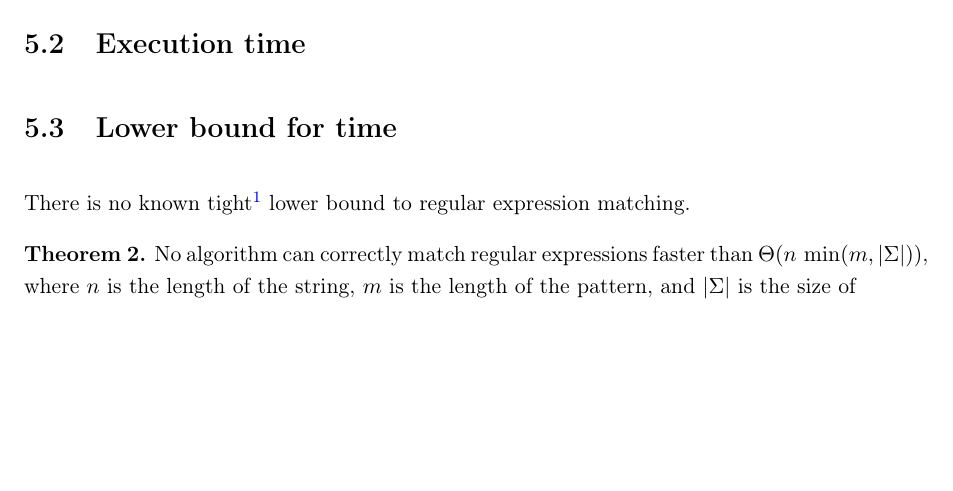
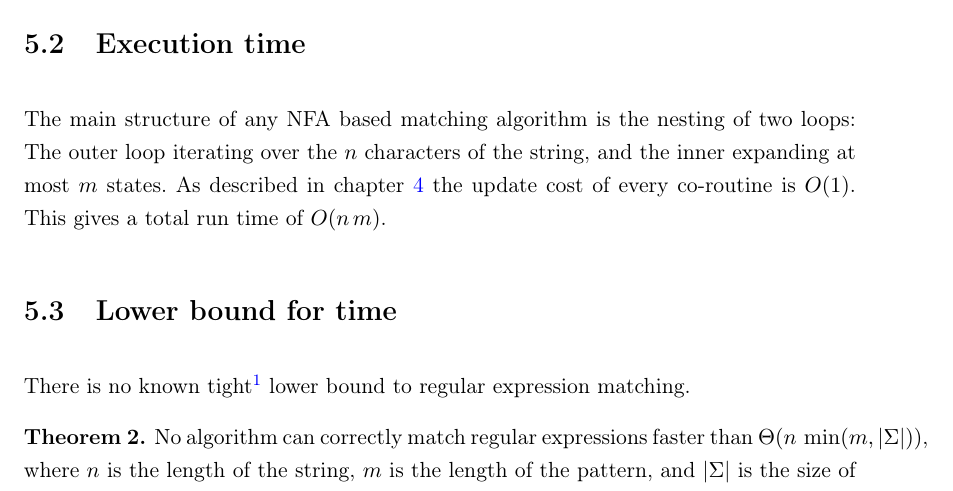
Before and after one commit to zombiecalypse/ParseTreeRegexTheMasterThesis, a LaTeX thesis (tdfa-regex.tex): part of page 46 of 65, cut so that both start at the same text, the shorter picture padded with empty space. Compiled offline with pdfLaTeX.

Commit message:
"proof" of execution time

```diff
--- a/tdfa-regex.tex
+++ b/tdfa-regex.tex
@@ -1884,6 +1884,11 @@ But first we need to formalize the concept of a correct match and of greediness.
 \end{proof}
 
 \section{Execution time}
+The main structure of any NFA based matching algorithm is the nesting of two
+loops: The outer loop iterating over the $n$ characters of the string, and
+the inner expanding at most $m$ states. As described in
+chapter~\ref{cha:data} the update cost of every co-routine is $O(1)$. This
+gives a total run time of $O(n\, m)$.
 
 \section{Lower bound for time}\seclabel{lower-bound}
 There is no known tight\footnote{A lower bound $l$ is tight, if it is the
```
